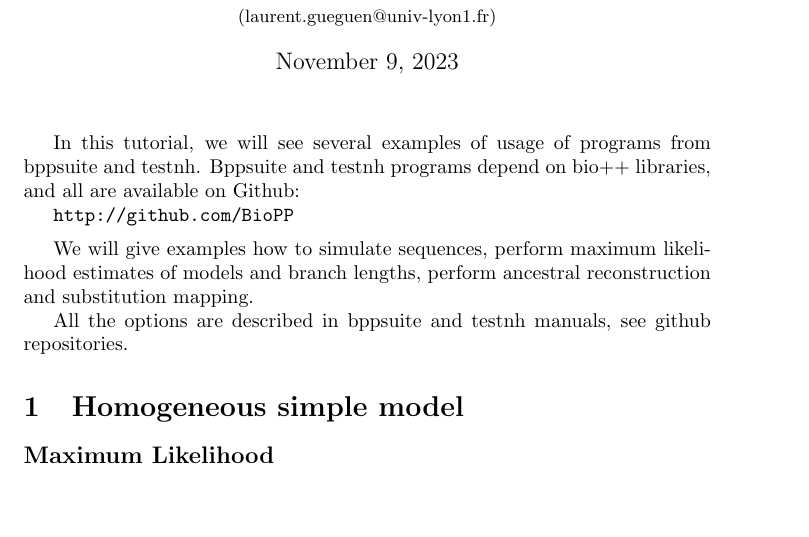
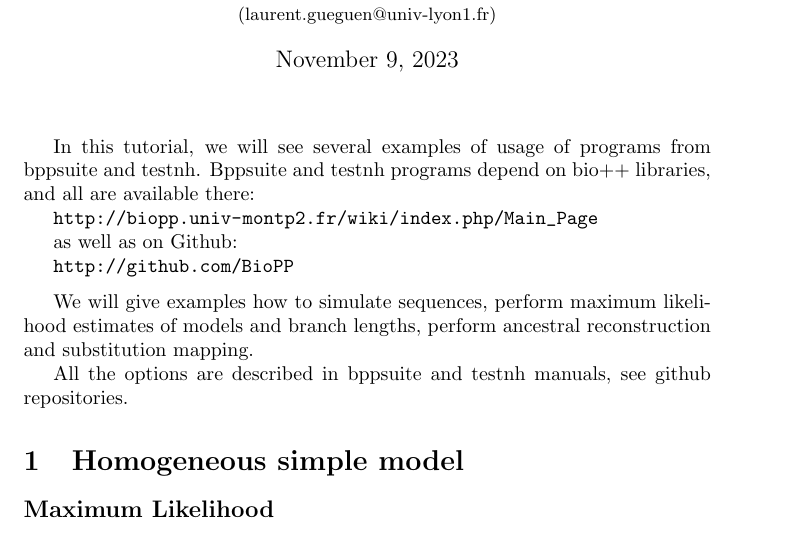
Before and after one commit to BioPP/bpp-documentation, a LaTeX document (Tutorial/biopp.tex): part of page 1 of 3, cut so that both start at the same text, the shorter picture padded with empty space. Compiled offline with pdfLaTeX.

Commit message:
update url

```diff
--- a/Tutorial/biopp.tex
+++ b/Tutorial/biopp.tex
@@ -24,7 +24,11 @@
 
 In this tutorial, we will see several examples of usage of programs
 from bppsuite and testnh. Bppsuite and testnh programs depend on bio++
-libraries, and all are available on Github:
+libraries, and all are available there:
+
+\url{http://biopp.univ-montp2.fr/wiki/index.php/Main_Page}
+
+as well as on Github:
 
 \url{http://github.com/BioPP}
 
```
Also changed, not shown: Tutorial/biopp.pdf.
